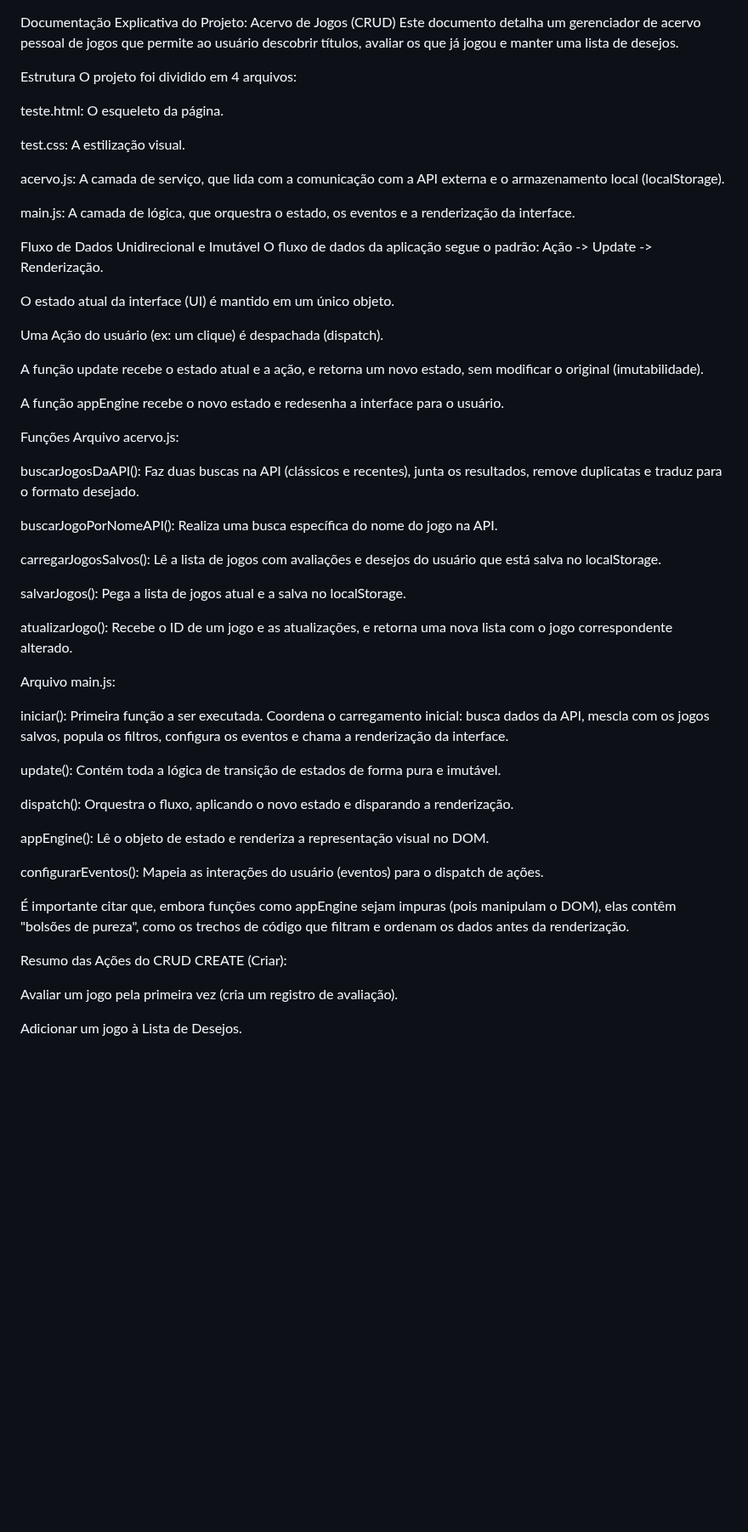
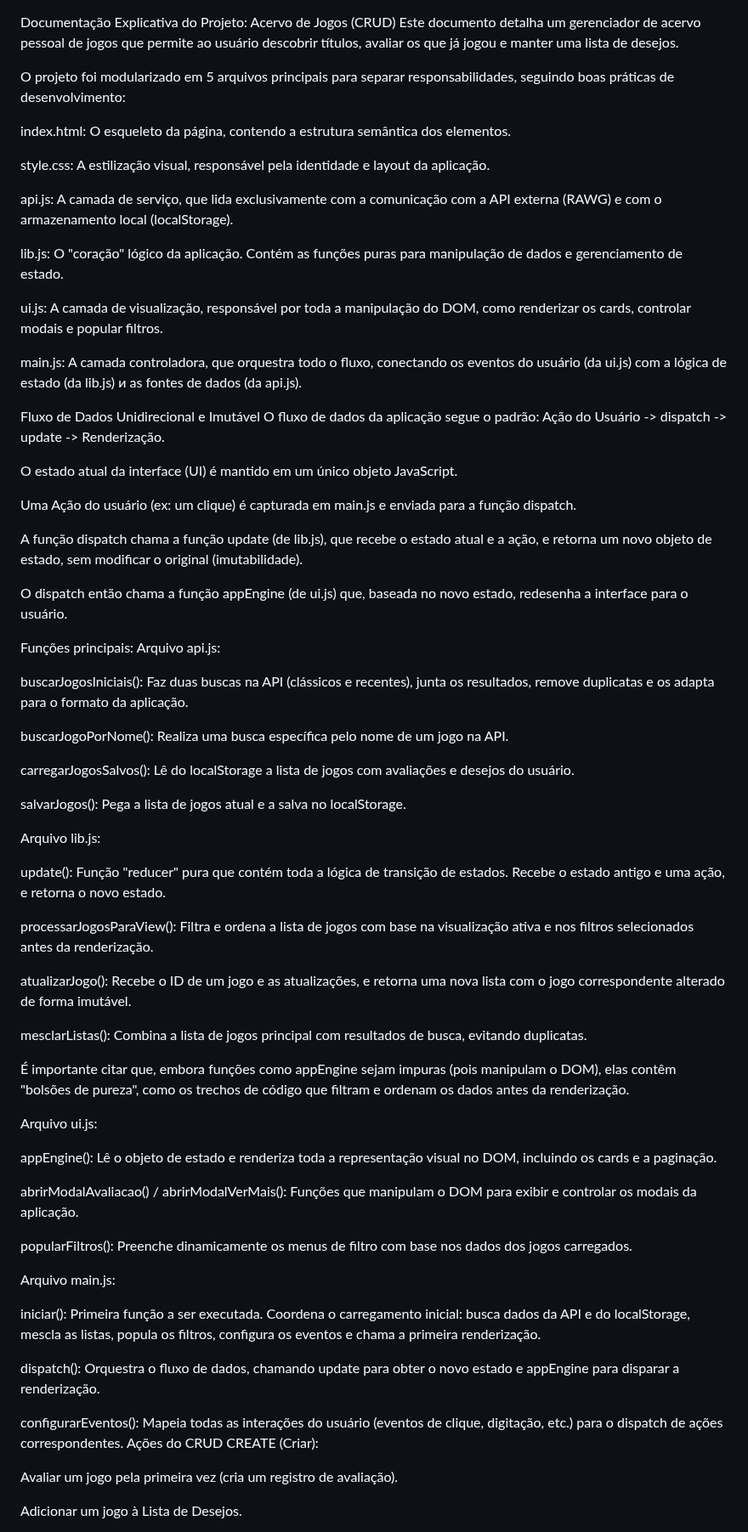
Before and after one commit to ErickOlivr/CRUD_PF, a Markdown page: README.md, the part around the change. Shown at 85% size. GitHub-like rendering; blank space fills up the shorter version.

Commit message:
Pontos CRUD.md

```diff
--- a/README.md
+++ b/README.md
@@ -1,56 +1,70 @@
 Documentação Explicativa do Projeto: Acervo de Jogos (CRUD)
 Este documento detalha um gerenciador de acervo pessoal de jogos que permite ao usuário descobrir títulos, avaliar os que já jogou e manter uma lista de desejos.
 
-Estrutura
-O projeto foi dividido em 4 arquivos:
+O projeto foi modularizado em 5 arquivos principais para separar responsabilidades, seguindo boas práticas de desenvolvimento:
 
-teste.html: O esqueleto da página.
+index.html: O esqueleto da página, contendo a estrutura semântica dos elementos.
 
-test.css: A estilização visual.
+style.css: A estilização visual, responsável pela identidade e layout da aplicação.
 
-acervo.js: A camada de serviço, que lida com a comunicação com a API externa e o armazenamento local (localStorage).
+api.js: A camada de serviço, que lida exclusivamente com a comunicação com a API externa (RAWG) e com o armazenamento local (localStorage).
 
-main.js: A camada de lógica, que orquestra o estado, os eventos e a renderização da interface.
+lib.js: O "coração" lógico da aplicação. Contém as funções puras para manipulação de dados e gerenciamento de estado.
+
+ui.js: A camada de visualização, responsável por toda a manipulação do DOM, como renderizar os cards, controlar modais e popular filtros.
+
+main.js: A camada controladora, que orquestra todo o fluxo, conectando os eventos do usuário (da ui.js) com a lógica de estado (da lib.js) и as fontes de dados (da api.js).
 
 Fluxo de Dados Unidirecional e Imutável
-O fluxo de dados da aplicação segue o padrão: Ação -> Update -> Renderização.
+O fluxo de dados da aplicação segue o padrão: Ação do Usuário -> dispatch -> update -> Renderização.
 
-O estado atual da interface (UI) é mantido em um único objeto.
+O estado atual da interface (UI) é mantido em um único objeto JavaScript.
 
-Uma Ação do usuário (ex: um clique) é despachada (dispatch).
+Uma Ação do usuário (ex: um clique) é capturada em main.js e enviada para a função dispatch.
 
-A função update recebe o estado atual e a ação, e retorna um novo estado, sem modificar o original (imutabilidade).
+A função dispatch chama a função update (de lib.js), que recebe o estado atual e a ação, e retorna um novo objeto de estado, sem modificar o original (imutabilidade).
 
-A função appEngine recebe o novo estado e redesenha a interface para o usuário.
+O dispatch então chama a função appEngine (de ui.js) que, baseada no novo estado, redesenha a interface para o usuário.
 
-Funções
-Arquivo acervo.js:
+Funções principais:
+Arquivo api.js:
 
-buscarJogosDaAPI(): Faz duas buscas na API (clássicos e recentes), junta os resultados, remove duplicatas e traduz para o formato desejado.
+buscarJogosIniciais(): Faz duas buscas na API (clássicos e recentes), junta os resultados, remove duplicatas e os adapta para o formato da aplicação.
 
-buscarJogoPorNomeAPI(): Realiza uma busca específica do nome do jogo na API.
+buscarJogoPorNome(): Realiza uma busca específica pelo nome de um jogo na API.
 
-carregarJogosSalvos(): Lê a lista de jogos com avaliações e desejos do usuário que está salva no localStorage.
+carregarJogosSalvos(): Lê do localStorage a lista de jogos com avaliações e desejos do usuário.
 
 salvarJogos(): Pega a lista de jogos atual e a salva no localStorage.
 
-atualizarJogo(): Recebe o ID de um jogo e as atualizações, e retorna uma nova lista com o jogo correspondente alterado.
+Arquivo lib.js:
+
+update(): Função "reducer" pura que contém toda a lógica de transição de estados. Recebe o estado antigo e uma ação, e retorna o novo estado.
+
+processarJogosParaView(): Filtra e ordena a lista de jogos com base na visualização ativa e nos filtros selecionados antes da renderização.
+
+atualizarJogo(): Recebe o ID de um jogo e as atualizações, e retorna uma nova lista com o jogo correspondente alterado de forma imutável.
+
+mesclarListas(): Combina a lista de jogos principal com resultados de busca, evitando duplicatas.
+
+É importante citar que, embora funções como appEngine sejam impuras (pois manipulam o DOM), elas contêm "bolsões de pureza", como os trechos de código que filtram e ordenam os dados antes da renderização.
+
+Arquivo ui.js:
+
+appEngine(): Lê o objeto de estado e renderiza toda a representação visual no DOM, incluindo os cards e a paginação.
+
+abrirModalAvaliacao() / abrirModalVerMais(): Funções que manipulam o DOM para exibir e controlar os modais da aplicação.
+
+popularFiltros(): Preenche dinamicamente os menus de filtro com base nos dados dos jogos carregados.
 
 Arquivo main.js:
 
-iniciar(): Primeira função a ser executada. Coordena o carregamento inicial: busca dados da API, mescla com os jogos salvos, popula os filtros, configura os eventos e chama a renderização da interface.
+iniciar(): Primeira função a ser executada. Coordena o carregamento inicial: busca dados da API e do localStorage, mescla as listas, popula os filtros, configura os eventos e chama a primeira renderização.
 
-update(): Contém toda a lógica de transição de estados de forma pura e imutável.
+dispatch(): Orquestra o fluxo de dados, chamando update para obter o novo estado e appEngine para disparar a renderização.
 
-dispatch(): Orquestra o fluxo, aplicando o novo estado e disparando a renderização.
-
-appEngine(): Lê o objeto de estado e renderiza a representação visual no DOM.
-
-configurarEventos(): Mapeia as interações do usuário (eventos) para o dispatch de ações.
-
-É importante citar que, embora funções como appEngine sejam impuras (pois manipulam o DOM), elas contêm "bolsões de pureza", como os trechos de código que filtram e ordenam os dados antes da renderização.
-
-Resumo das Ações do CRUD
+configurarEventos(): Mapeia todas as interações do usuário (eventos de clique, digitação, etc.) para o dispatch de ações correspondentes.
+Ações do CRUD
 CREATE (Criar):
 
 Avaliar um jogo pela primeira vez (cria um registro de avaliação).
```
